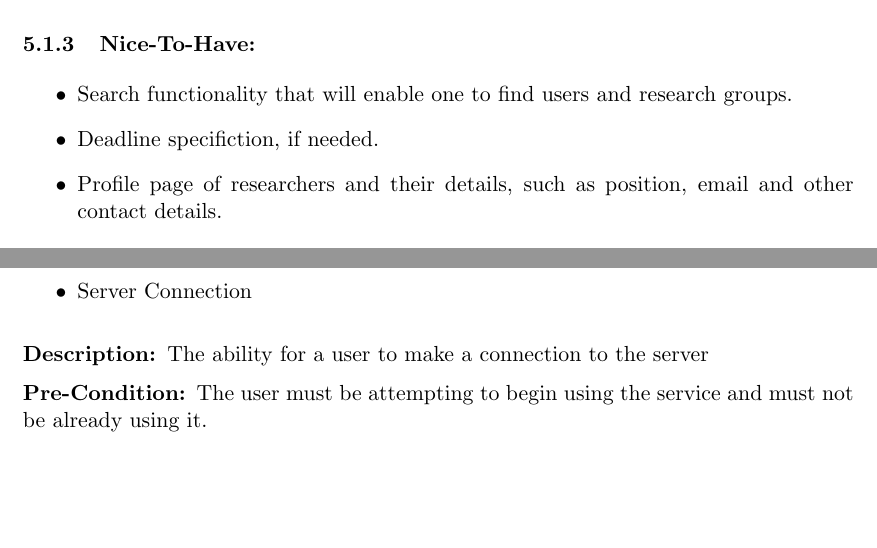
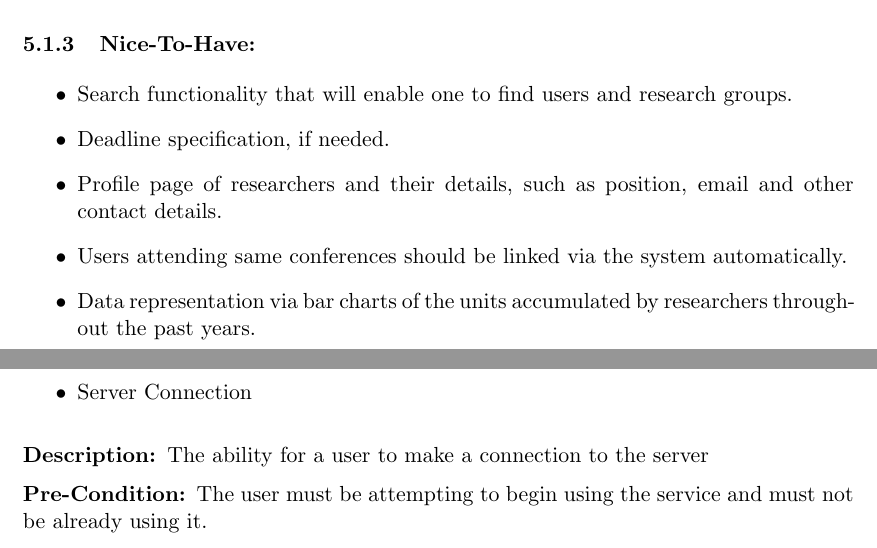
Before and after one commit to azharmohungoo/Bravo, a LaTeX problem sheet (Latex Files/Assignment1_COS301_TeamBravo.tex): two parts of pages 9 and 10 of 17, joined at a grey line, cut so that both start at the same text, the shorter picture padded with empty space. Compiled offline with pdfLaTeX.

Commit message:
finalizing nice to have

```diff
--- a/Latex Files/Assignment1_COS301_TeamBravo.tex
+++ b/Latex Files/Assignment1_COS301_TeamBravo.tex
@@ -223,8 +223,10 @@ This section specifies the level of importance of different use cases, prioritiz
 \subsubsection{Nice-To-Have:}
 	\begin{itemize}
 		\item Search functionality that will enable one to find users and research groups.
-		\item Deadline specifiction, if needed.
+		\item Deadline specification, if needed.
 		\item Profile page of researchers and their details, such as position, email and other contact details.
+		\item Users attending same conferences should be linked via the system automatically.
+		\item Data representation via bar charts of the units accumulated by researchers throughout the past years.
 	\end{itemize}
 
 \subsection{Use case/Services contracts}
```
Also changed, not shown: Latex Files/Assignment1_COS301_TeamBravo.pdf, 2 other files.
